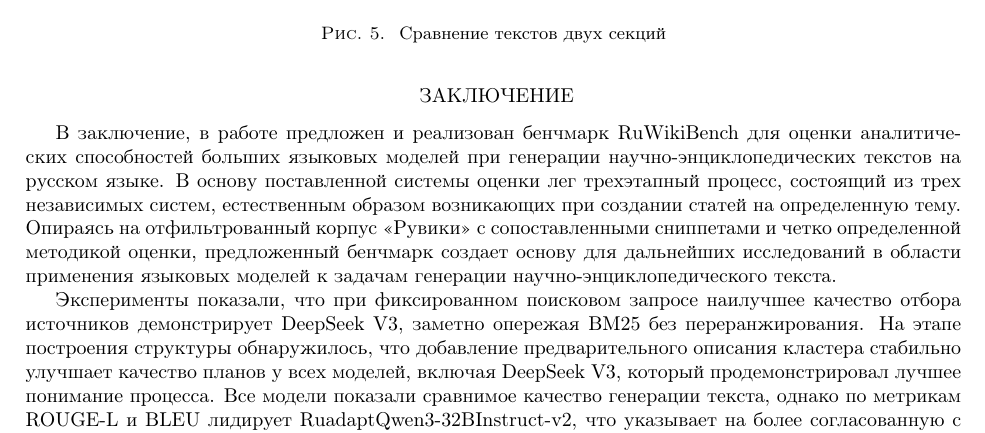
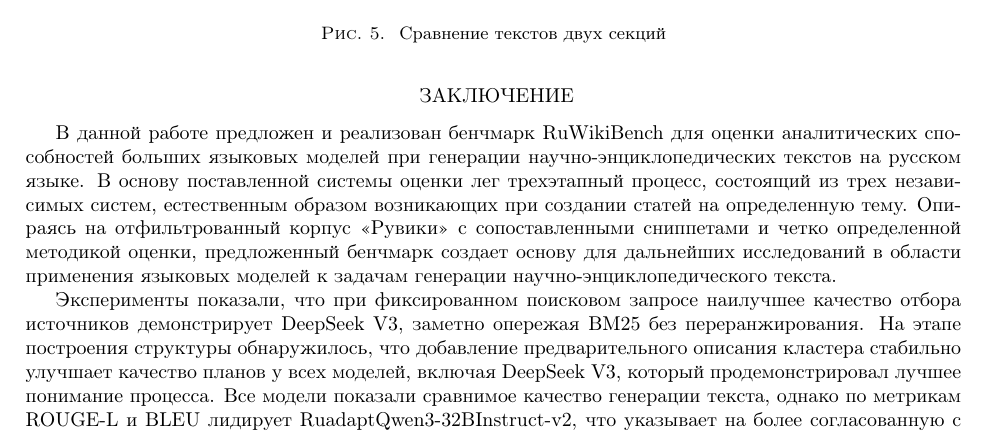
Before and after one commit to Nejimaki-Tori/Ai-journey--wikibench, a LaTeX paper (main.tex): part of page 9 of 10, cut so that both start at the same text. Compiled offline with pdfLaTeX.

Commit message:
немного поправил начало заключения

```diff
--- a/main.tex
+++ b/main.tex
@@ -492,7 +492,7 @@ yagpt5lite                                          & \uline{53.43} & \uline{14.
 
 % ЗАКЛЮЧЕНИЕ --------
 \section*{Заключение}
-В заключение, в работе предложен и реализован бенчмарк RuWikiBench для оценки аналитических способностей больших языковых моделей при генерации научно-энциклопедических текстов на русском языке.
+В данной работе предложен и реализован бенчмарк RuWikiBench для оценки аналитических способностей больших языковых моделей при генерации научно-энциклопедических текстов на русском языке.
 В основу поставленной системы оценки лег трехэтапный процесс, состоящий из трех независимых систем, естественным образом возникающих при создании статей на определенную тему.
 Опираясь на отфильтрованный корпус <<Рувики>> с сопоставленными сниппетами и четко определенной методикой оценки,
 предложенный бенчмарк создает основу для дальнейших исследований в области применения языковых моделей к задачам генерации научно-энциклопедического текста.
```
Also changed, not shown: main.pdf, 2 other files.
